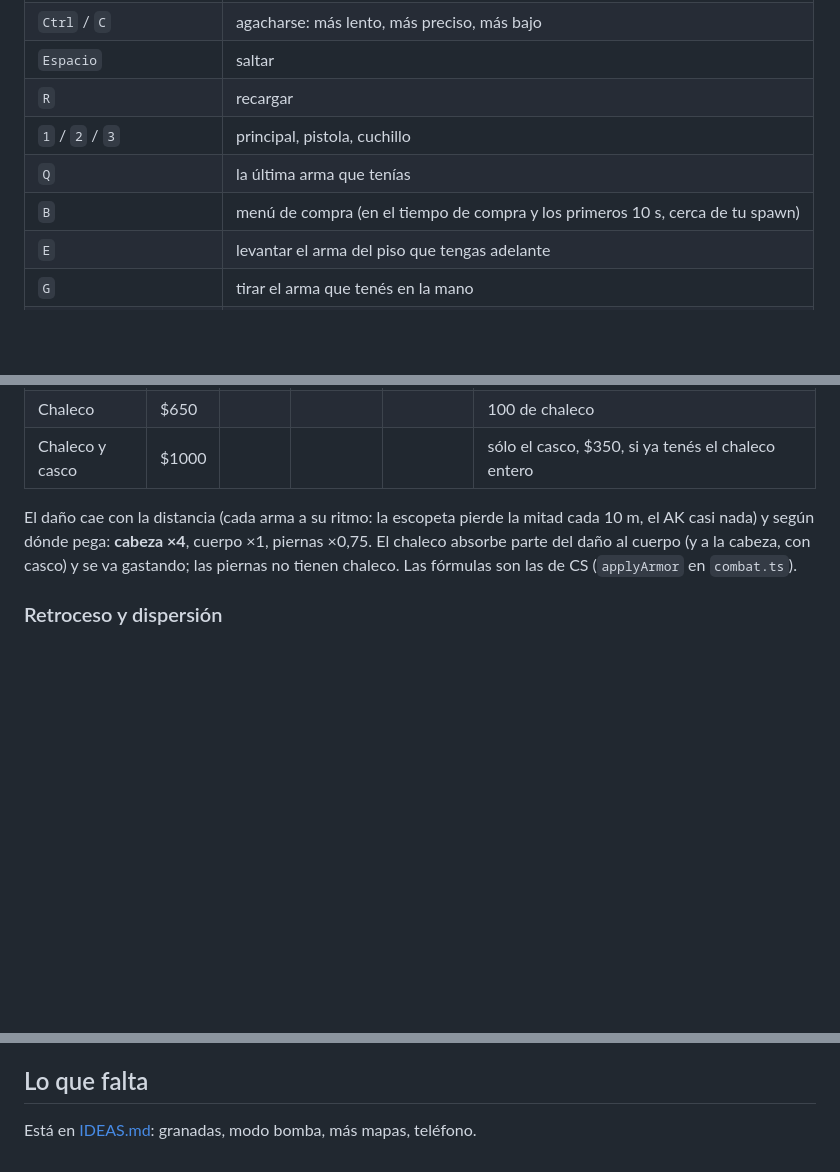
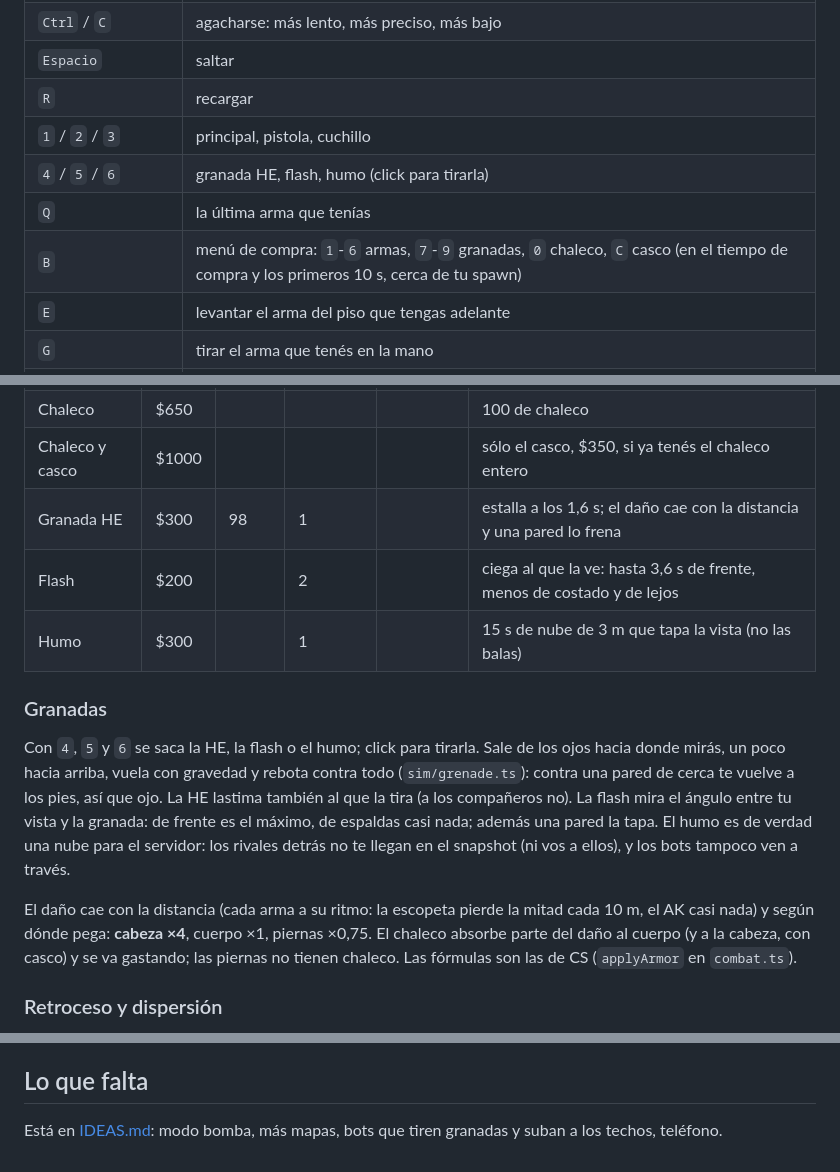
Before and after one commit to mselaive/WabCS, a Markdown page: README.md, 3 parts joined by grey strips. GitHub-like rendering; blank space fills up the shorter version.

Commit message:
README e IDEAS: granadas, bots, lo que falta

```diff
--- a/README.md
+++ b/README.md
@@ -74,8 +74,9 @@ con `--manso` no disparan, para probar tus tiros tranquilo.
 | `Espacio` | saltar |
 | `R` | recargar |
 | `1` / `2` / `3` | principal, pistola, cuchillo |
+| `4` / `5` / `6` | granada HE, flash, humo (click para tirarla) |
 | `Q` | la última arma que tenías |
-| `B` | menú de compra (en el tiempo de compra y los primeros 10 s, cerca de tu spawn) |
+| `B` | menú de compra: `1`-`6` armas, `7`-`9` granadas, `0` chaleco, `C` casco (en el tiempo de compra y los primeros 10 s, cerca de tu spawn) |
 | `E` | levantar el arma del piso que tengas adelante |
 | `G` | tirar el arma que tenés en la mano |
 | `Tab` | tabla |
@@ -127,6 +128,19 @@ cualquiera las levanta con `E` (y las propias se tiran con `G`, para pasarle el
 | AWP | $4750 | 115 | 5 + 30 | 1/1,5 s | mata de un tiro al cuerpo; sin la mira es una moneda al aire |
 | Chaleco | $650 | | | | 100 de chaleco |
 | Chaleco y casco | $1000 | | | | sólo el casco, $350, si ya tenés el chaleco entero |
+| Granada HE | $300 | 98 | 1 | | estalla a los 1,6 s; el daño cae con la distancia y una pared lo frena |
+| Flash | $200 | | 2 | | ciega al que la ve: hasta 3,6 s de frente, menos de costado y de lejos |
+| Humo | $300 | | 1 | | 15 s de nube de 3 m que tapa la vista (no las balas) |
+
+### Granadas
+
+Con `4`, `5` y `6` se saca la HE, la flash o el humo; click para tirarla. Sale de los ojos hacia
+donde mirás, un poco hacia arriba, vuela con gravedad y rebota contra todo (`sim/grenade.ts`):
+contra una pared de cerca te vuelve a los pies, así que ojo. La HE lastima también al que la tira
+(a los compañeros no). La flash mira el ángulo entre tu vista y la granada: de frente es el
+máximo, de espaldas casi nada; además una pared la tapa. El humo es de verdad una nube para el
+servidor: los rivales detrás no te llegan en el snapshot (ni vos a ellos), y los bots tampoco
+ven a través.
 
 El daño cae con la distancia (cada arma a su ritmo: la escopeta pierde la mitad cada 10 m, el AK
 casi nada) y según dónde pega: **cabeza ×4**, cuerpo ×1, piernas ×0,75. El chaleco absorbe parte
@@ -291,4 +306,4 @@ rechaza las que no coinciden con "Hay una versión nueva del juego: recargá la
 
 ## Lo que falta
 
-Está en [IDEAS.md](IDEAS.md): granadas, modo bomba, más mapas, teléfono.
+Está en [IDEAS.md](IDEAS.md): modo bomba, más mapas, bots que tiren granadas y suban a los techos, teléfono.
```
Also changed, not shown: other parts of README.md (+1 -0 lines), IDEAS.md (+5 -2 lines).
